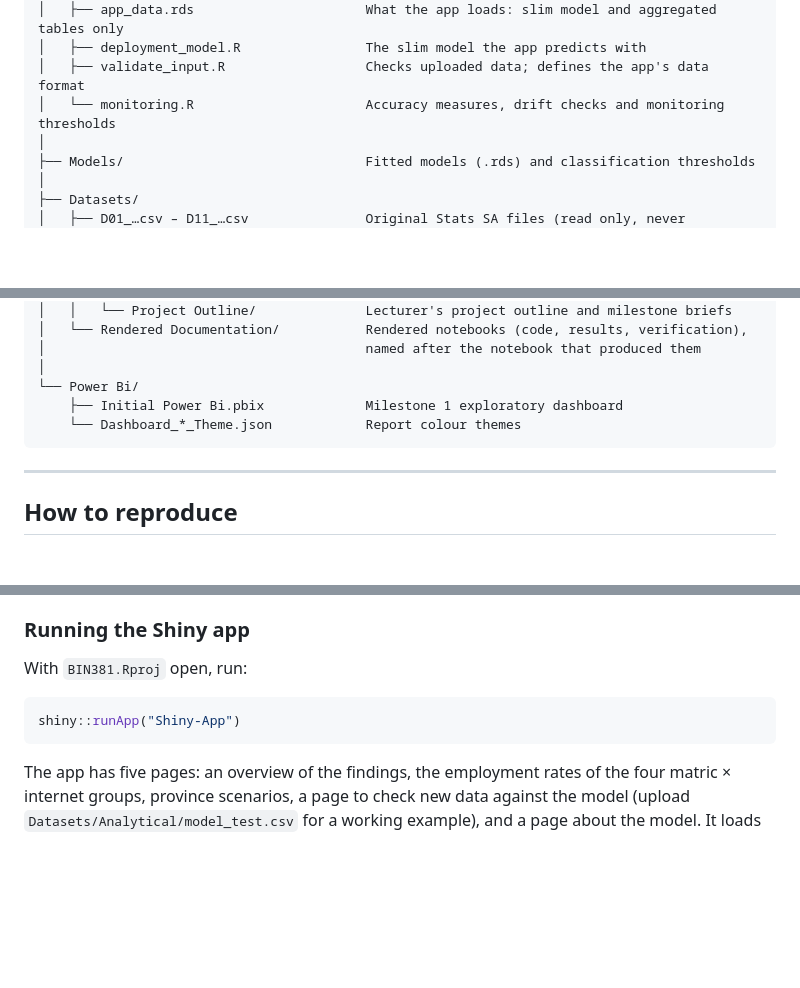
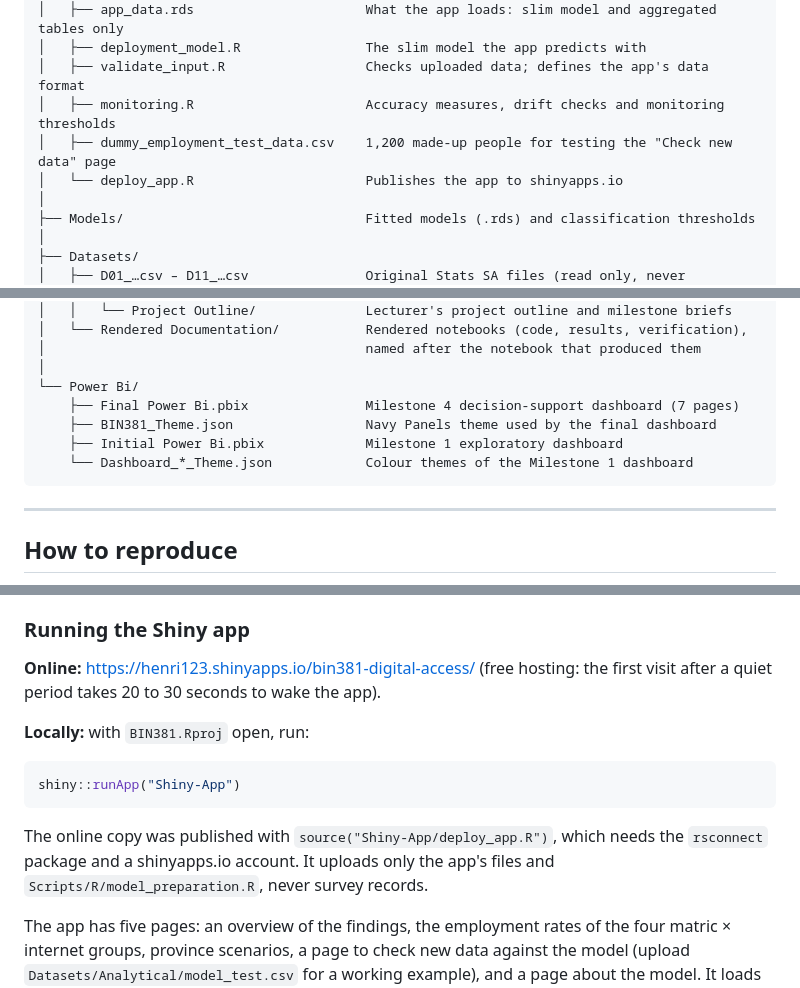
Before and after one commit to Henri-Claassen/BIN381, a Markdown page: README.md, 3 parts joined by grey strips. Rendered like a GitHub page; blank space fills up the shorter version.

````diff
--- a/README.md
+++ b/README.md
@@ -68,7 +68,9 @@ BIN381/
 │   ├── app_data.rds                      What the app loads: slim model and aggregated tables only
 │   ├── deployment_model.R                The slim model the app predicts with
 │   ├── validate_input.R                  Checks uploaded data; defines the app's data format
-│   └── monitoring.R                      Accuracy measures, drift checks and monitoring thresholds
+│   ├── monitoring.R                      Accuracy measures, drift checks and monitoring thresholds
+│   ├── dummy_employment_test_data.csv    1,200 made-up people for testing the "Check new data" page
+│   └── deploy_app.R                      Publishes the app to shinyapps.io
 │
 ├── Models/                               Fitted models (.rds) and classification thresholds
 │
@@ -102,8 +104,10 @@ BIN381/
 │                                         named after the notebook that produced them
 │
 └── Power Bi/
+    ├── Final Power Bi.pbix               Milestone 4 decision-support dashboard (7 pages)
+    ├── BIN381_Theme.json                 Navy Panels theme used by the final dashboard
     ├── Initial Power Bi.pbix             Milestone 1 exploratory dashboard
-    └── Dashboard_*_Theme.json            Report colour themes
+    └── Dashboard_*_Theme.json            Colour themes of the Milestone 1 dashboard
 ```
 
 ---
@@ -128,11 +132,15 @@ BIN381/
 
 ### Running the Shiny app
 
-With `BIN381.Rproj` open, run:
+**Online:** https://henri123.shinyapps.io/bin381-digital-access/ (free hosting: the first visit after a quiet period takes 20 to 30 seconds to wake the app).
+
+**Locally:** with `BIN381.Rproj` open, run:
 
 ```r
 shiny::runApp("Shiny-App")
 ```
+
+The online copy was published with `source("Shiny-App/deploy_app.R")`, which needs the `rsconnect` package and a shinyapps.io account. It uploads only the app's files and `Scripts/R/model_preparation.R`, never survey records.
 
 The app has five pages: an overview of the findings, the employment rates of the four matric × internet groups, province scenarios, a page to check new data against the model (upload `Datasets/Analytical/model_test.csv` for a working example), and a page about the model. It loads only `app_data.rds`, which holds the slim model and aggregated tables, never survey microdata. It shows results for groups of people only, never for individuals.
 
````
Also changed, not shown: other parts of README.md (+1 -1 lines).
